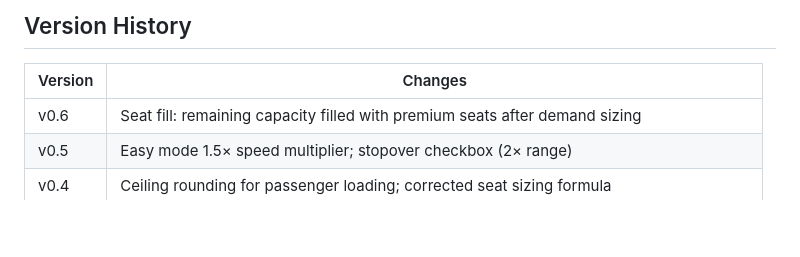
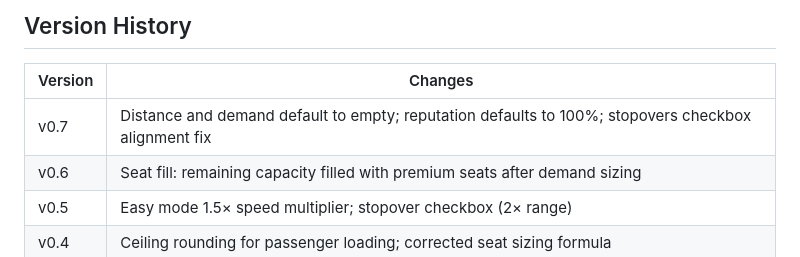
Before and after one commit to ZebraAvatar/AM4AircraftSelection, a Markdown page: README.md, the part around the change. Rendered like a GitHub page; blank space fills up the shorter version.

Commit message:
Update README for v0.7

```diff
--- a/README.md
+++ b/README.md
@@ -98,6 +98,7 @@ Code written by [Claude](https://claude.ai) (Anthropic).
 
 | Version | Changes |
 |---|---|
+| v0.7 | Distance and demand default to empty; reputation defaults to 100%; stopovers checkbox alignment fix |
 | v0.6 | Seat fill: remaining capacity filled with premium seats after demand sizing |
 | v0.5 | Easy mode 1.5× speed multiplier; stopover checkbox (2× range) |
 | v0.4 | Ceiling rounding for passenger loading; corrected seat sizing formula |
```
